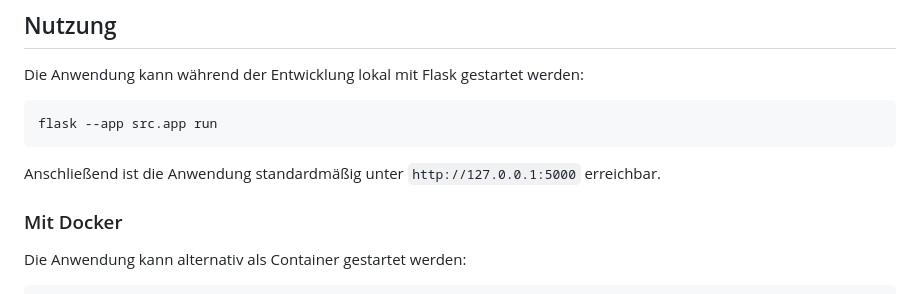
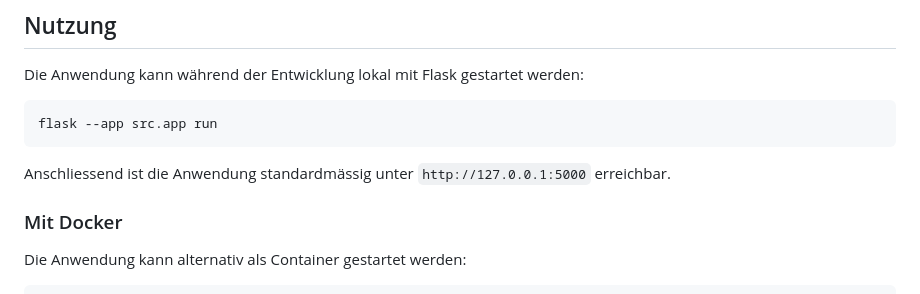
Before and after one commit to DST81/devops-portfolio, a Markdown page: README.md, the part around the change. Rendered like a GitHub page.

```diff
--- a/README.md
+++ b/README.md
@@ -44,7 +44,7 @@ Die Anwendung kann während der Entwicklung lokal mit Flask gestartet werden:
 
     flask --app src.app run
 
-Anschließend ist die Anwendung standardmäßig unter `http://127.0.0.1:5000` erreichbar.
+Anschliessend ist die Anwendung standardmässig unter `http://127.0.0.1:5000` erreichbar.
 
 ### Mit Docker
 
```
